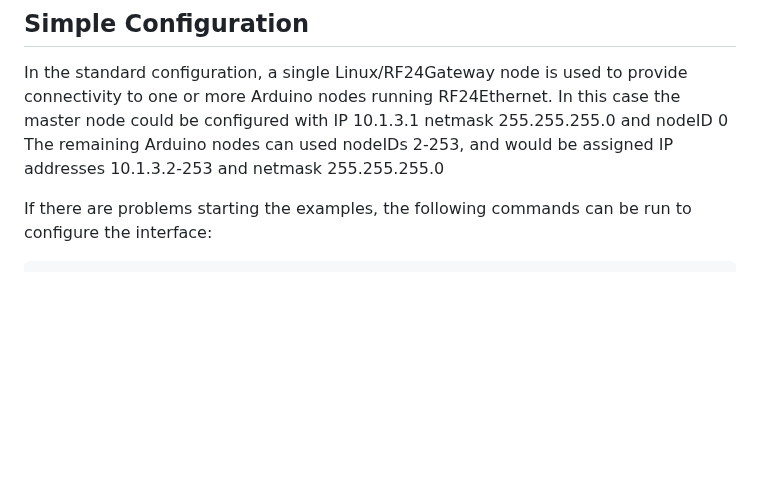
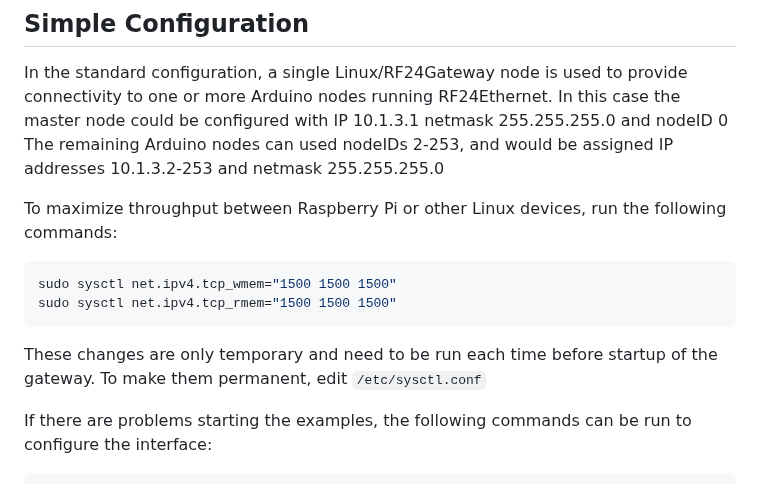
Before and after one commit to nRF24/RF24Gateway, a Markdown page: docs/main_page.md, the part around the change. GitHub-like rendering; blank space fills up the shorter version.

Commit message:
Docs: Linux Throughput (#50)

````diff
--- a/docs/main_page.md
+++ b/docs/main_page.md
@@ -68,6 +68,14 @@ In the standard configuration, a single Linux/RF24Gateway node is used to provid
 Arduino nodes running RF24Ethernet.
 In this case the master node could be configured with IP 10.1.3.1 netmask 255.255.255.0 and nodeID 0
 The remaining Arduino nodes can used nodeIDs 2-253, and would be assigned IP addresses 10.1.3.2-253 and netmask 255.255.255.0
+
+To maximize throughput between Raspberry Pi or other Linux devices, run the following commands:
+
+```shell
+sudo sysctl net.ipv4.tcp_wmem="1500 1500 1500"
+sudo sysctl net.ipv4.tcp_rmem="1500 1500 1500"
+```
+These changes are only temporary and need to be run each time before startup of the gateway. To make them permanent, edit `/etc/sysctl.conf`
 
 If there are problems starting the examples, the following commands can be run to configure the interface:
 
````
Also changed, not shown: docs/rpi_tcpip_link.md (+6 -0 lines).
